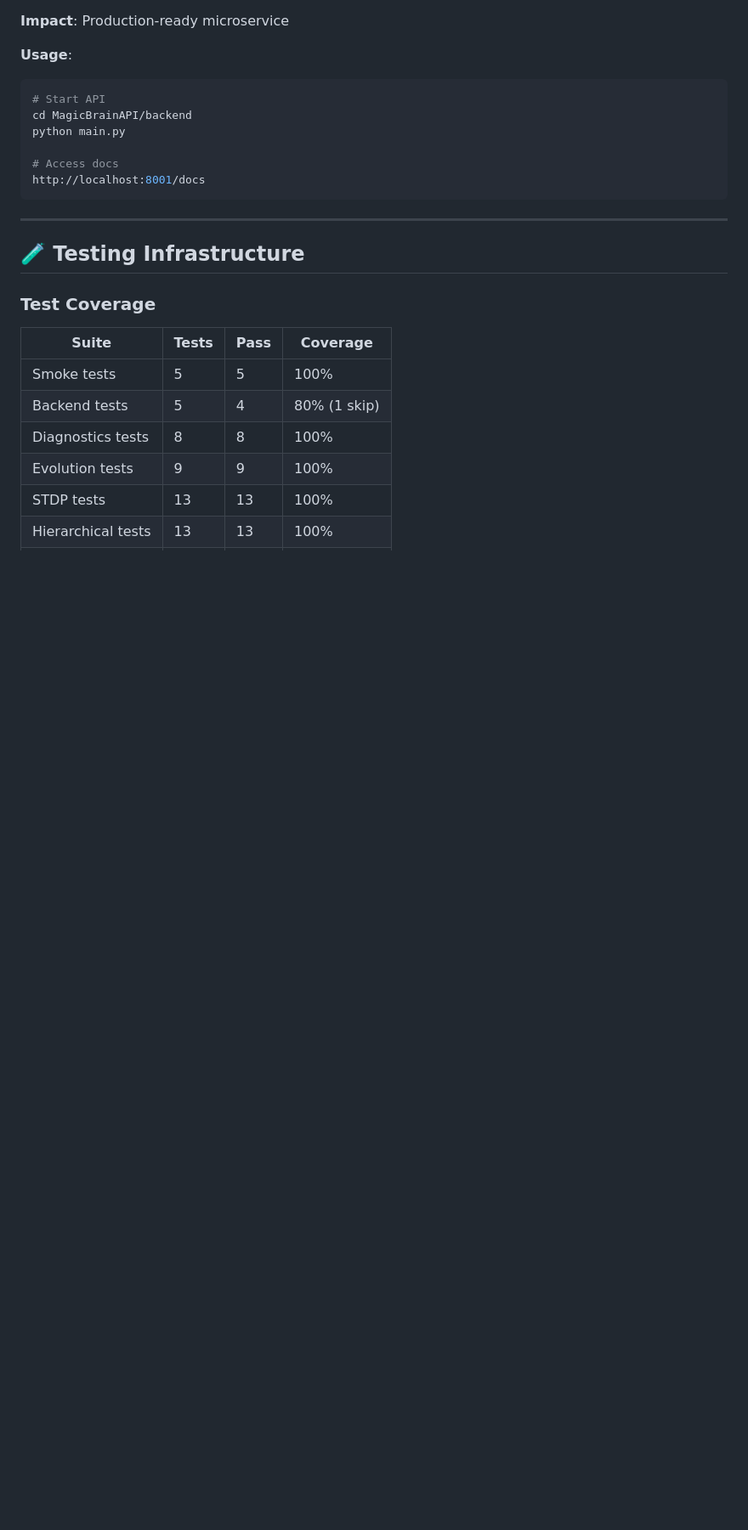
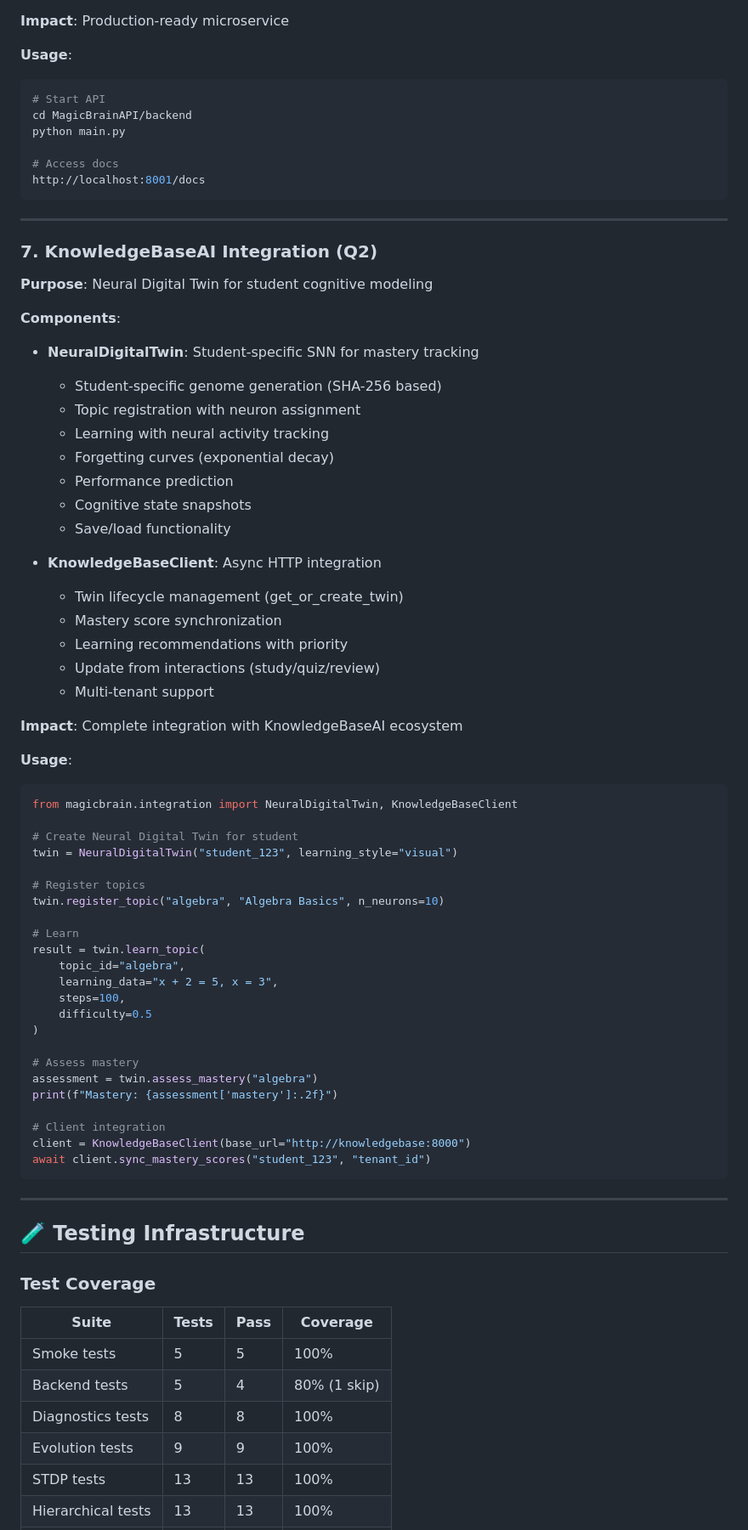
Before and after one commit to XTeam-Pro/MagicBrain, a Markdown page: FINAL_SUMMARY.md, the part around one of its changes. Shown at 85% size. Rendered like a GitHub page; blank space fills up the shorter version.

````diff
--- a/FINAL_SUMMARY.md
+++ b/FINAL_SUMMARY.md
@@ -210,6 +206,58 @@ http://localhost:8001/docs
 
 ---
 
+### 7. KnowledgeBaseAI Integration (Q2)
+
+**Purpose**: Neural Digital Twin for student cognitive modeling
+
+**Components**:
+- **NeuralDigitalTwin**: Student-specific SNN for mastery tracking
+  - Student-specific genome generation (SHA-256 based)
+  - Topic registration with neuron assignment
+  - Learning with neural activity tracking
+  - Forgetting curves (exponential decay)
+  - Performance prediction
+  - Cognitive state snapshots
+  - Save/load functionality
+
+- **KnowledgeBaseClient**: Async HTTP integration
+  - Twin lifecycle management (get_or_create_twin)
+  - Mastery score synchronization
+  - Learning recommendations with priority
+  - Update from interactions (study/quiz/review)
+  - Multi-tenant support
+
+**Impact**: Complete integration with KnowledgeBaseAI ecosystem
+
+**Usage**:
+```python
+from magicbrain.integration import NeuralDigitalTwin, KnowledgeBaseClient
+
+# Create Neural Digital Twin for student
+twin = NeuralDigitalTwin("student_123", learning_style="visual")
+
+# Register topics
+twin.register_topic("algebra", "Algebra Basics", n_neurons=10)
+
+# Learn
+result = twin.learn_topic(
+    topic_id="algebra",
+    learning_data="x + 2 = 5, x = 3",
+    steps=100,
+    difficulty=0.5
+)
+
+# Assess mastery
+assessment = twin.assess_mastery("algebra")
+print(f"Mastery: {assessment['mastery']:.2f}")
+
+# Client integration
+client = KnowledgeBaseClient(base_url="http://knowledgebase:8000")
+await client.sync_mastery_scores("student_123", "tenant_id")
+```
+
+---
+
 ## 🧪 Testing Infrastructure
 
 ### Test Coverage
````
Also changed, not shown: other parts of FINAL_SUMMARY.md (+24 -34 lines).
